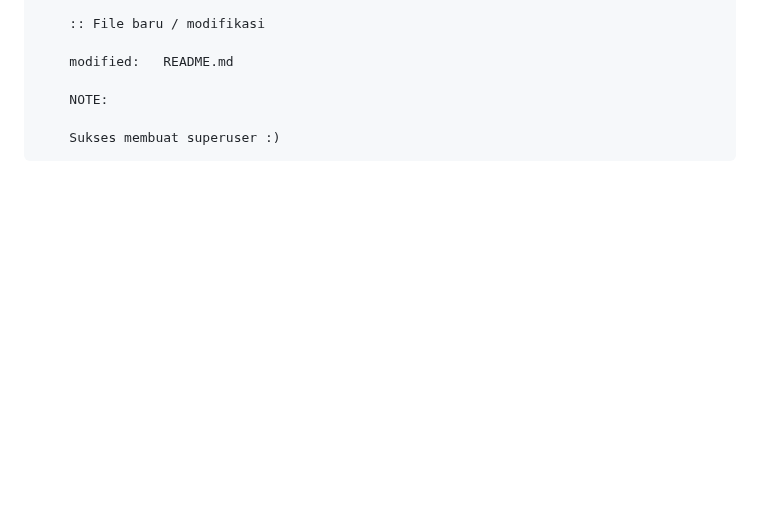
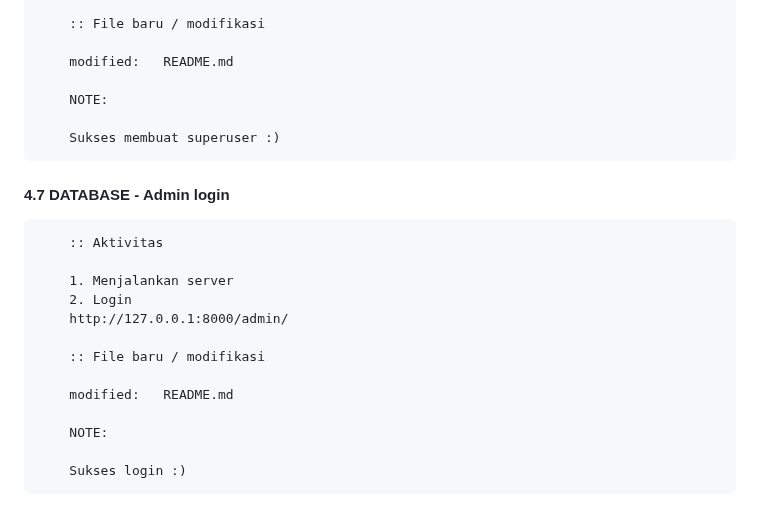
Before and after one commit to gurnitha/DJANGO-INSTAGRAM-CLONE-REVISED, a Markdown page: README.md, the part around the change. GitHub-like rendering; blank space fills up the shorter version.

Commit message:
4.7 DATABASE - Admin login

```diff
--- a/README.md
+++ b/README.md
@@ -500,3 +500,20 @@ REVISI Belajar membuat aplikasi INSTAGRAM berdasarkan tutorial Desphixs di Youtu
         NOTE:
 
         Sukses membuat superuser :)
+
+
+#### 4.7 DATABASE - Admin login
+
+        :: Aktivitas
+
+        1. Menjalankan server
+        2. Login
+        http://127.0.0.1:8000/admin/
+
+        :: File baru / modifikasi
+
+        modified:   README.md
+
+        NOTE:
+
+        Sukses login :)
```
